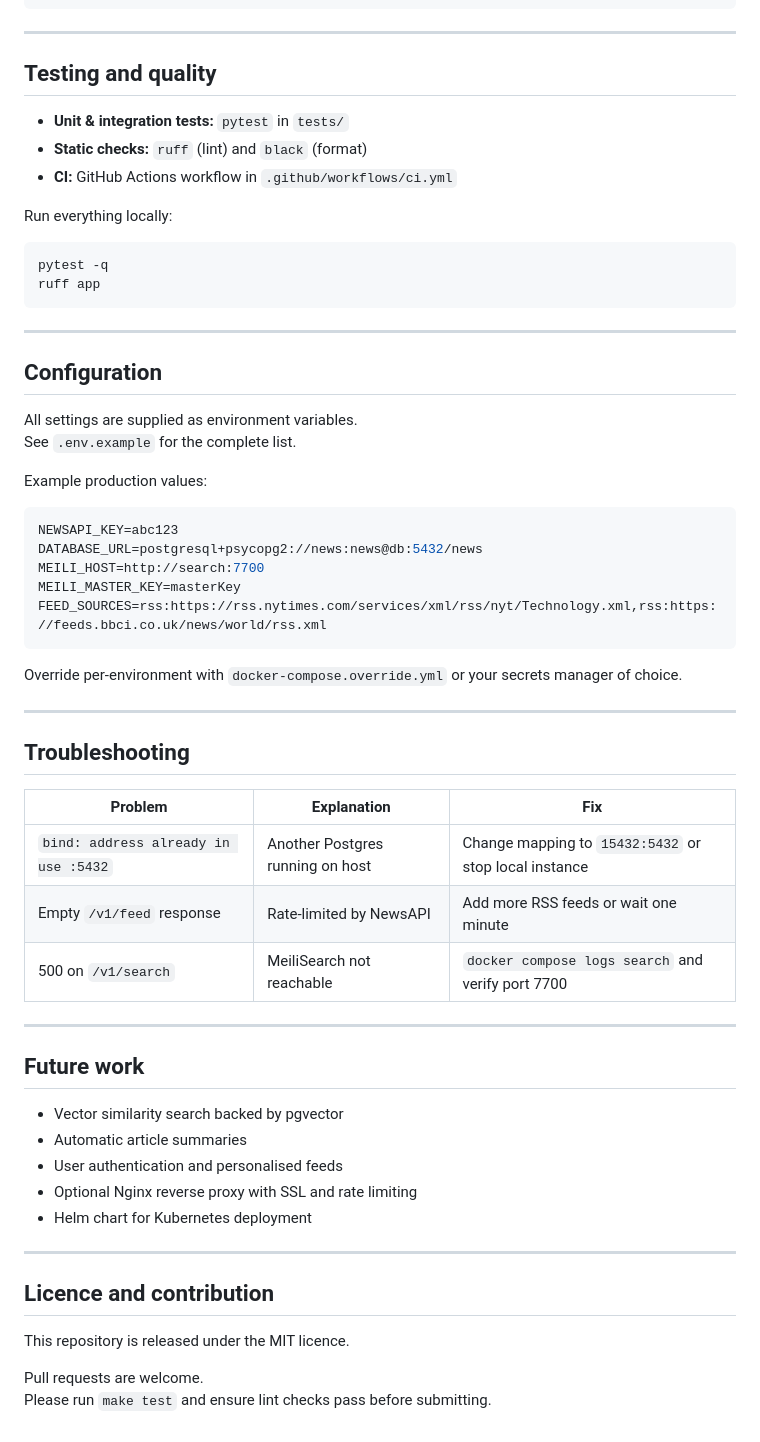
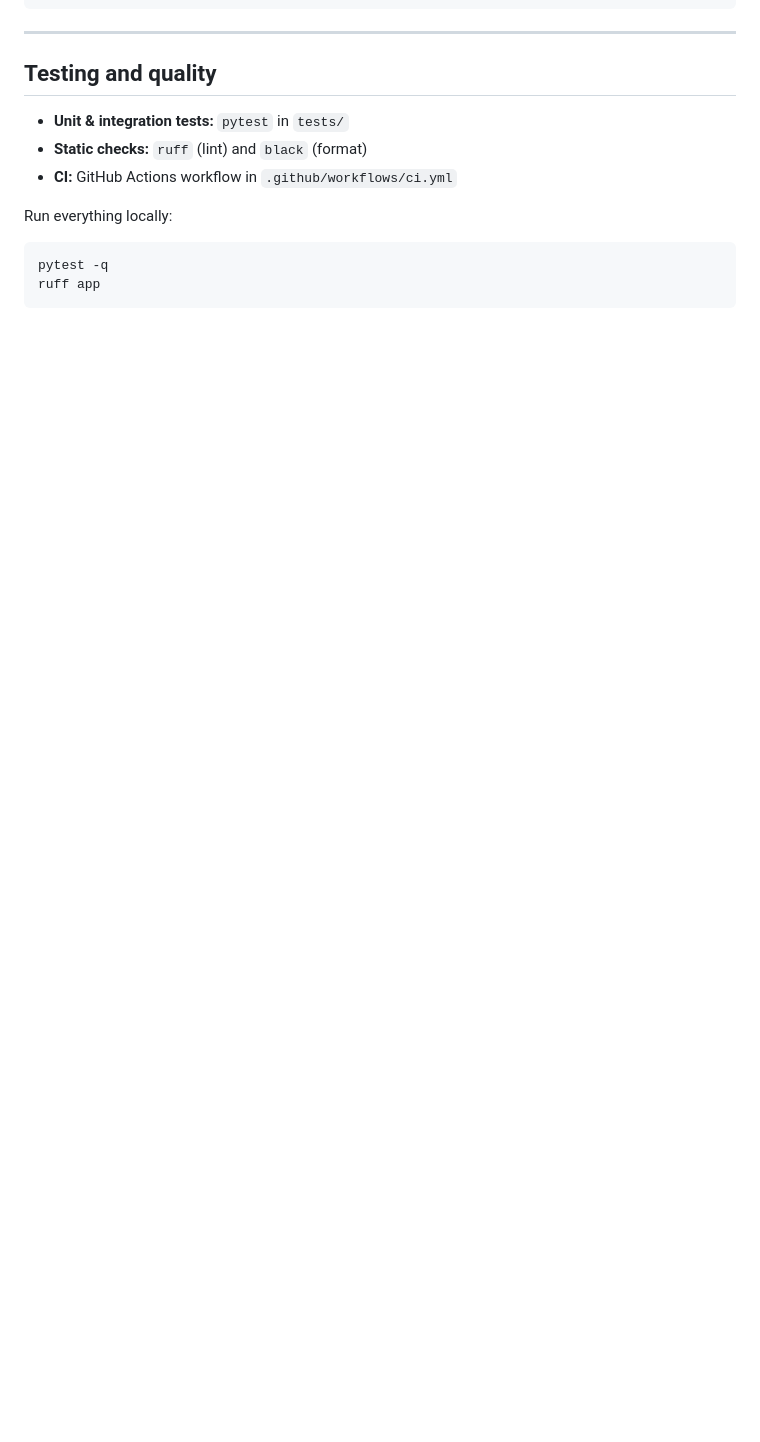
Before and after one commit to Newsnest1/News-Nest1, a Markdown page: README.md, the part around the change. Rendered like a GitHub page; blank space fills up the shorter version.

````diff
--- a/README.md
+++ b/README.md
@@ -166,51 +166,3 @@ Run everything locally:
 pytest -q
 ruff app
 ```
-
----
-
-## Configuration
-
-All settings are supplied as environment variables.
-See `.env.example` for the complete list.
-
-Example production values:
-
-```env
-NEWSAPI_KEY=abc123
-DATABASE_URL=postgresql+psycopg2://news:news@db:5432/news
-MEILI_HOST=http://search:7700
-MEILI_MASTER_KEY=masterKey
-FEED_SOURCES=rss:https://rss.nytimes.com/services/xml/rss/nyt/Technology.xml,rss:https://feeds.bbci.co.uk/news/world/rss.xml
-```
-
-Override per‑environment with `docker-compose.override.yml` or your secrets manager of choice.
-
----
-
-## Troubleshooting
-
-| Problem | Explanation | Fix |
-|---------|-------------|-----|
-| `bind: address already in use :5432` | Another Postgres running on host | Change mapping to `15432:5432` or stop local instance |
-| Empty `/v1/feed` response | Rate‑limited by NewsAPI | Add more RSS feeds or wait one minute |
-| 500 on `/v1/search` | MeiliSearch not reachable | `docker compose logs search` and verify port 7700 |
-
----
-
-## Future work
-
-* Vector similarity search backed by pgvector
-* Automatic article summaries
-* User authentication and personalised feeds
-* Optional Nginx reverse proxy with SSL and rate limiting
-* Helm chart for Kubernetes deployment
-
----
-
-## Licence and contribution
-
-This repository is released under the MIT licence.
-
-Pull requests are welcome.
-Please run `make test` and ensure lint checks pass before submitting.
````
